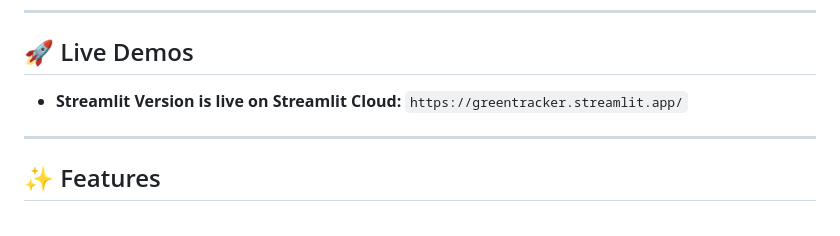
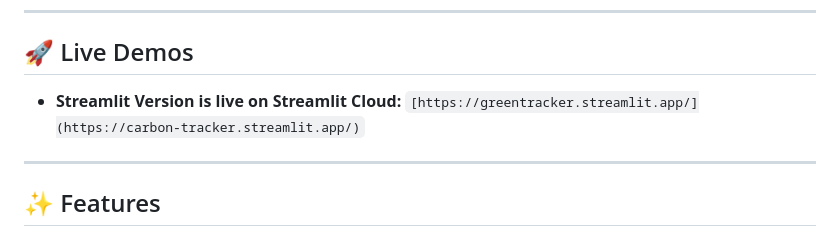
Before and after one commit to kentro1443/Carbon-Tracker, a Markdown page: README.md, the part around the change. Rendered like a GitHub page.

```diff
--- a/README.md
+++ b/README.md
@@ -10,7 +10,7 @@ This repository contains two complete versions of the application:
 
 ## 🚀 Live Demos
 
-*   **Streamlit Version is live on Streamlit Cloud:** `https://greentracker.streamlit.app/`
+*   **Streamlit Version is live on Streamlit Cloud:** `[https://greentracker.streamlit.app/](https://carbon-tracker.streamlit.app/)`
 
 ---
 
```
